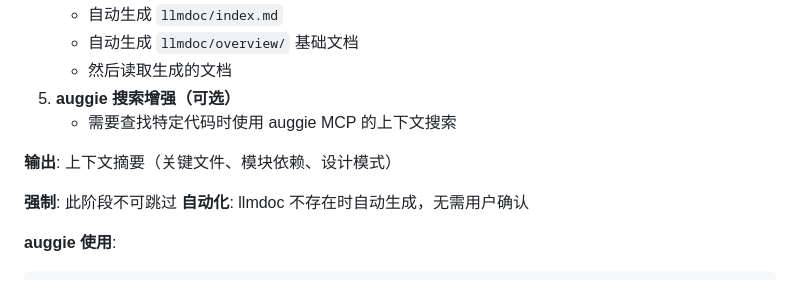
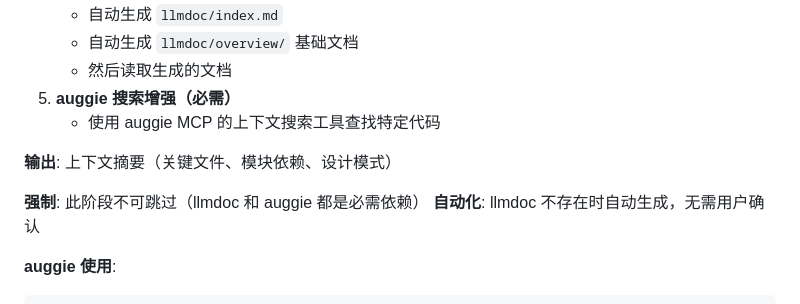
Before and after one commit to gclm/gclm-flow, a Markdown page: rules/phases.md, the part around the change. Drawn GitHub-style.

```diff
--- a/rules/phases.md
+++ b/rules/phases.md
@@ -116,12 +116,12 @@ def classify_task(discovery_output, user_request):
    - 自动生成 `llmdoc/index.md`
    - 自动生成 `llmdoc/overview/` 基础文档
    - 然后读取生成的文档
-5. **auggie 搜索增强（可选）**
-   - 需要查找特定代码时使用 auggie MCP 的上下文搜索
+5. **auggie 搜索增强（必需）**
+   - 使用 auggie MCP 的上下文搜索工具查找特定代码
 
 **输出**: 上下文摘要（关键文件、模块依赖、设计模式）
 
-**强制**: 此阶段不可跳过
+**强制**: 此阶段不可跳过（llmdoc 和 auggie 都是必需依赖）
 **自动化**: llmdoc 不存在时自动生成，无需用户确认
 
 **auggie 使用**:
```
Also changed, not shown: README.md (+4 -4 lines), skills/gclm/SKILL.md (+11 -10 lines).
